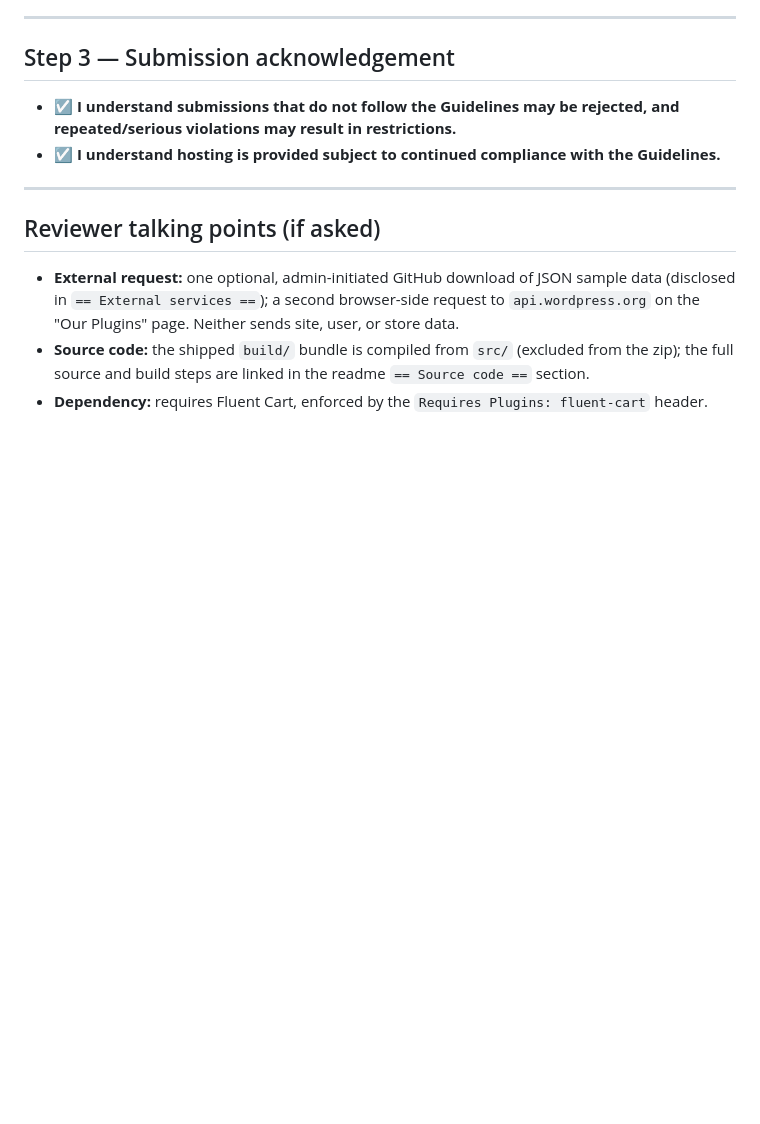
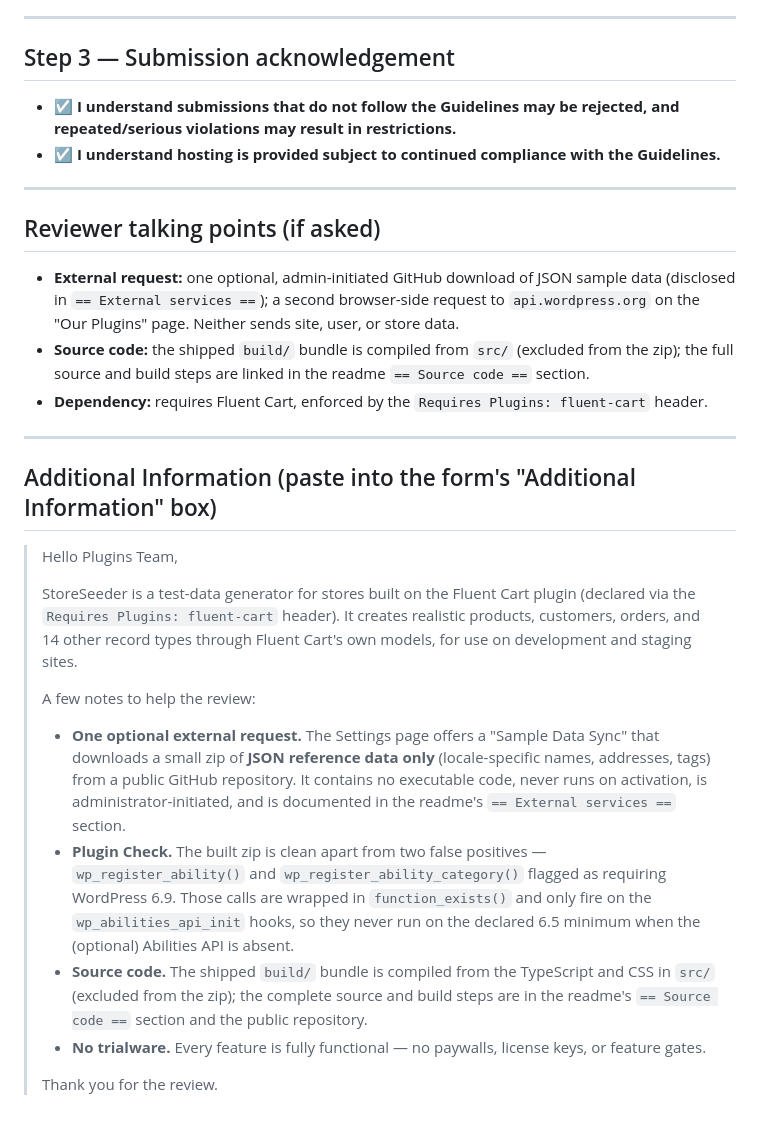
Before and after one commit to mralaminahamed/storeseeder, a Markdown page: submission-form.md, the part around the change. Drawn GitHub-style; blank space fills up the shorter version.

Commit message:
docs: add a paste-ready Additional Information note for the reviewer

```diff
--- a/submission-form.md
+++ b/submission-form.md
@@ -55,3 +55,20 @@ Before uploading, confirm the WordPress.org username in `readme.txt` (`Contribut
 - **External request:** one optional, admin-initiated GitHub download of JSON sample data (disclosed in `== External services ==`); a second browser-side request to `api.wordpress.org` on the "Our Plugins" page. Neither sends site, user, or store data.
 - **Source code:** the shipped `build/` bundle is compiled from `src/` (excluded from the zip); the full source and build steps are linked in the readme `== Source code ==` section.
 - **Dependency:** requires Fluent Cart, enforced by the `Requires Plugins: fluent-cart` header.
+
+---
+
+## Additional Information (paste into the form's "Additional Information" box)
+
+> Hello Plugins Team,
+>
+> StoreSeeder is a test-data generator for stores built on the Fluent Cart plugin (declared via the `Requires Plugins: fluent-cart` header). It creates realistic products, customers, orders, and 14 other record types through Fluent Cart's own models, for use on development and staging sites.
+>
+> A few notes to help the review:
+>
+> - **One optional external request.** The Settings page offers a "Sample Data Sync" that downloads a small zip of **JSON reference data only** (locale-specific names, addresses, tags) from a public GitHub repository. It contains no executable code, never runs on activation, is administrator-initiated, and is documented in the readme's `== External services ==` section.
+> - **Plugin Check.** The built zip is clean apart from two false positives — `wp_register_ability()` and `wp_register_ability_category()` flagged as requiring WordPress 6.9. Those calls are wrapped in `function_exists()` and only fire on the `wp_abilities_api_init` hooks, so they never run on the declared 6.5 minimum when the (optional) Abilities API is absent.
+> - **Source code.** The shipped `build/` bundle is compiled from the TypeScript and CSS in `src/` (excluded from the zip); the complete source and build steps are in the readme's `== Source code ==` section and the public repository.
+> - **No trialware.** Every feature is fully functional — no paywalls, license keys, or feature gates.
+>
+> Thank you for the review.
```
